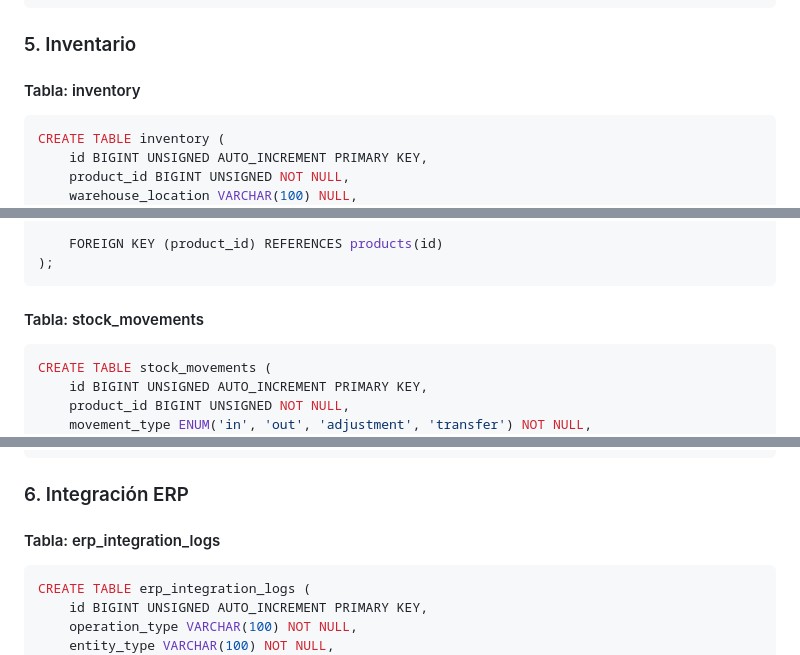
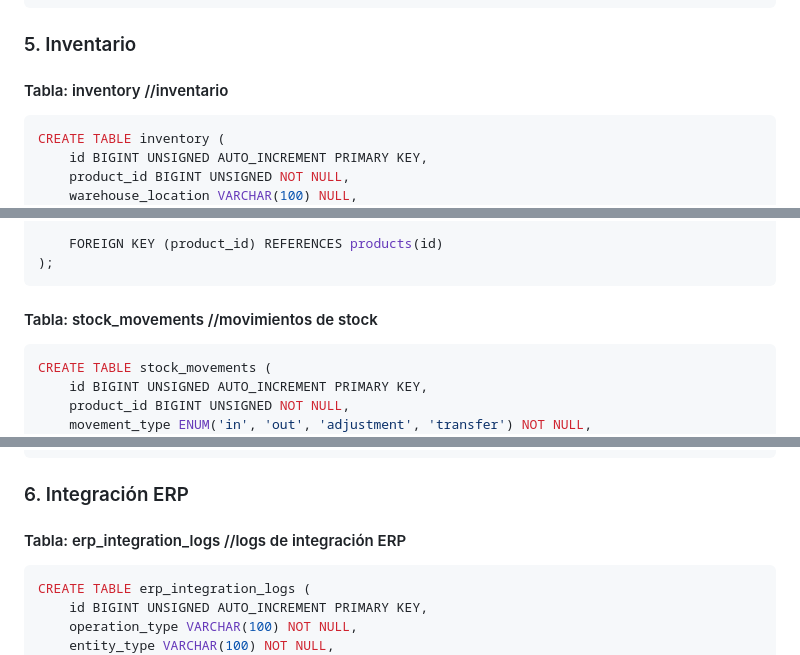
Before and after one commit to Proyect/buy-module, a Markdown page: docs/database-model.md, 3 parts joined by grey strips. Drawn GitHub-style.

````diff
--- a/docs/database-model.md
+++ b/docs/database-model.md
@@ -400,7 +400,7 @@ CREATE TABLE approvals (
 
 ### 5. Inventario
 
-#### Tabla: inventory
+#### Tabla: inventory //inventario
 ```sql
 CREATE TABLE inventory (
     id BIGINT UNSIGNED AUTO_INCREMENT PRIMARY KEY,
@@ -425,7 +425,7 @@ CREATE TABLE inventory (
 );
 ```
 
-#### Tabla: stock_movements
+#### Tabla: stock_movements //movimientos de stock
 ```sql
 CREATE TABLE stock_movements (
     id BIGINT UNSIGNED AUTO_INCREMENT PRIMARY KEY,
@@ -456,7 +456,7 @@ CREATE TABLE stock_movements (
 
 ### 6. Integración ERP
 
-#### Tabla: erp_integration_logs
+#### Tabla: erp_integration_logs //logs de integración ERP
 ```sql
 CREATE TABLE erp_integration_logs (
     id BIGINT UNSIGNED AUTO_INCREMENT PRIMARY KEY,
````
Also changed, not shown: other parts of docs/database-model.md (+6 -6 lines).
